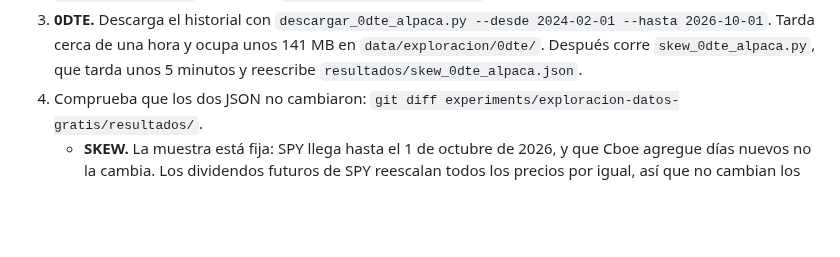
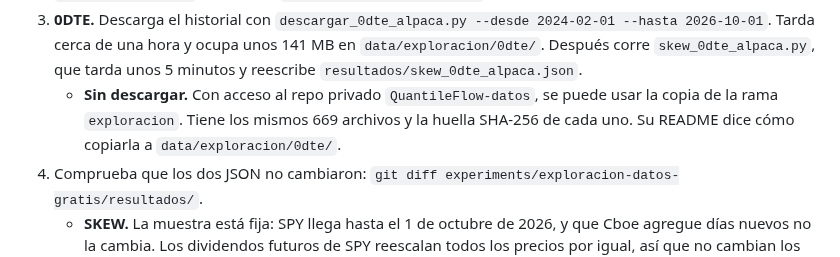
Before and after one commit to hectorcs23/QuantileFlow, a Markdown page: experiments/exploracion-datos-gratis/README.md, the part around the change. Drawn GitHub-style; blank space fills up the shorter version.

Commit message:
Indicar dónde está la copia de los datos 0DTE
Los 669 archivos crudos quedaron guardados en el repo privado
QuantileFlow-datos, rama exploracion, con la huella SHA-256 de cada uno.
Quien valide puede usarla en lugar de la descarga de una hora.

Co-Authored-By: Claude Opus 5.5 <noreply@anthropic.com>
Claude-Session: https://claude.ai/code/session_01MVTiC2qjnfAFPk8krfGsdn

```diff
--- a/experiments/exploracion-datos-gratis/README.md
+++ b/experiments/exploracion-datos-gratis/README.md
@@ -48,6 +48,9 @@ CSV de Cboe son públicos.
    `descargar_0dte_alpaca.py --desde 2024-02-01 --hasta 2026-10-01`. Tarda cerca de una hora y ocupa unos
    141 MB en `data/exploracion/0dte/`. Después corre `skew_0dte_alpaca.py`, que tarda unos 5 minutos y
    reescribe `resultados/skew_0dte_alpaca.json`.
+   - **Sin descargar.** Con acceso al repo privado `QuantileFlow-datos`, se puede usar la copia de la rama
+     `exploracion`. Tiene los mismos 669 archivos y la huella SHA-256 de cada uno. Su README dice cómo
+     copiarla a `data/exploracion/0dte/`.
 4. Comprueba que los dos JSON no cambiaron: `git diff experiments/exploracion-datos-gratis/resultados/`.
    - **SKEW.** La muestra está fija: SPY llega hasta el 1 de octubre de 2026, y que Cboe agregue días nuevos
      no la cambia. Los dividendos futuros de SPY reescalan todos los precios por igual, así que no cambian
```
